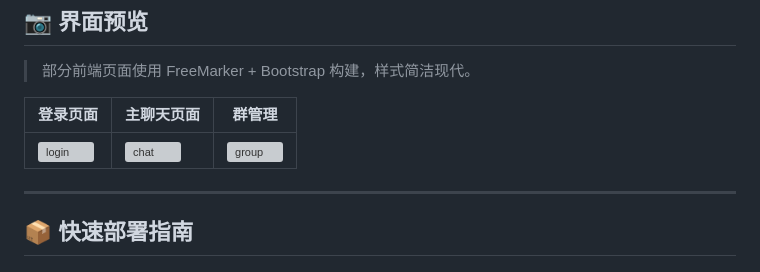
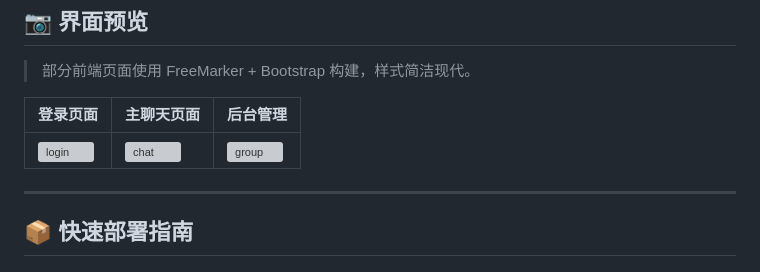
Before and after one commit to poloSnow-0926/SEULink, a Markdown page: README.md, the part around one of its changes. GitHub-like rendering; grey boxes are pictures that could not be loaded.

```diff
--- a/README.md
+++ b/README.md
@@ -62,5 +62,5 @@ View(Freemarker) ↔ Controller(Spring MVC) ↔ Service(Business Logic) ↔ DAO(
 
 > 部分前端页面使用 FreeMarker + Bootstrap 构建，样式简洁现代。
 
-| 登录页面                                                    | 主聊天页面                                                 | 群管理                                                     |
+| 登录页面                                                    | 主聊天页面                                                 | 后台管理                                                     |
 | ------------------------------------------------------- | ----------------------------------------------------- | ------------------------------------------------------- |
```
Also changed, not shown: other parts of README.md (+1 -1 lines).
